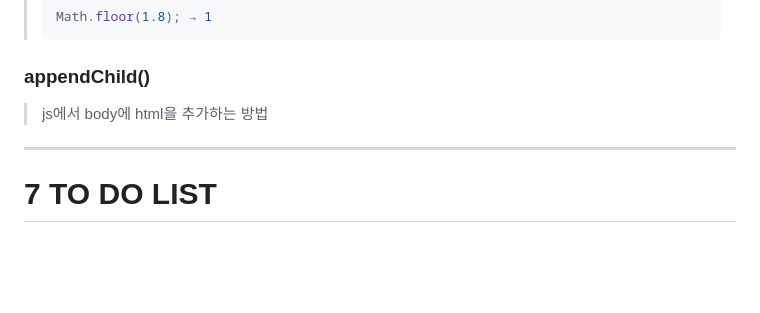
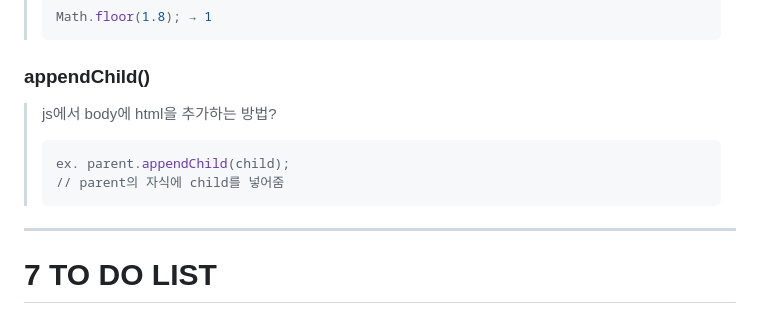
Before and after one commit to 2ee000/NomadCoder_VanilaJS, a Markdown page: summary.md, the part around the change. GitHub-like rendering; blank space fills up the shorter version.

````diff
--- a/summary.md
+++ b/summary.md
@@ -520,7 +520,11 @@
 > ```
 
 ### appendChild()
-> js에서 body에 html을 추가하는 방법
+> js에서 body에 html을 추가하는 방법?<br>
+> ```js
+> ex. parent.appendChild(child);
+> // parent의 자식에 child를 넣어줌
+> ```
 ---
 # 7 TO DO LIST
 ###
````
